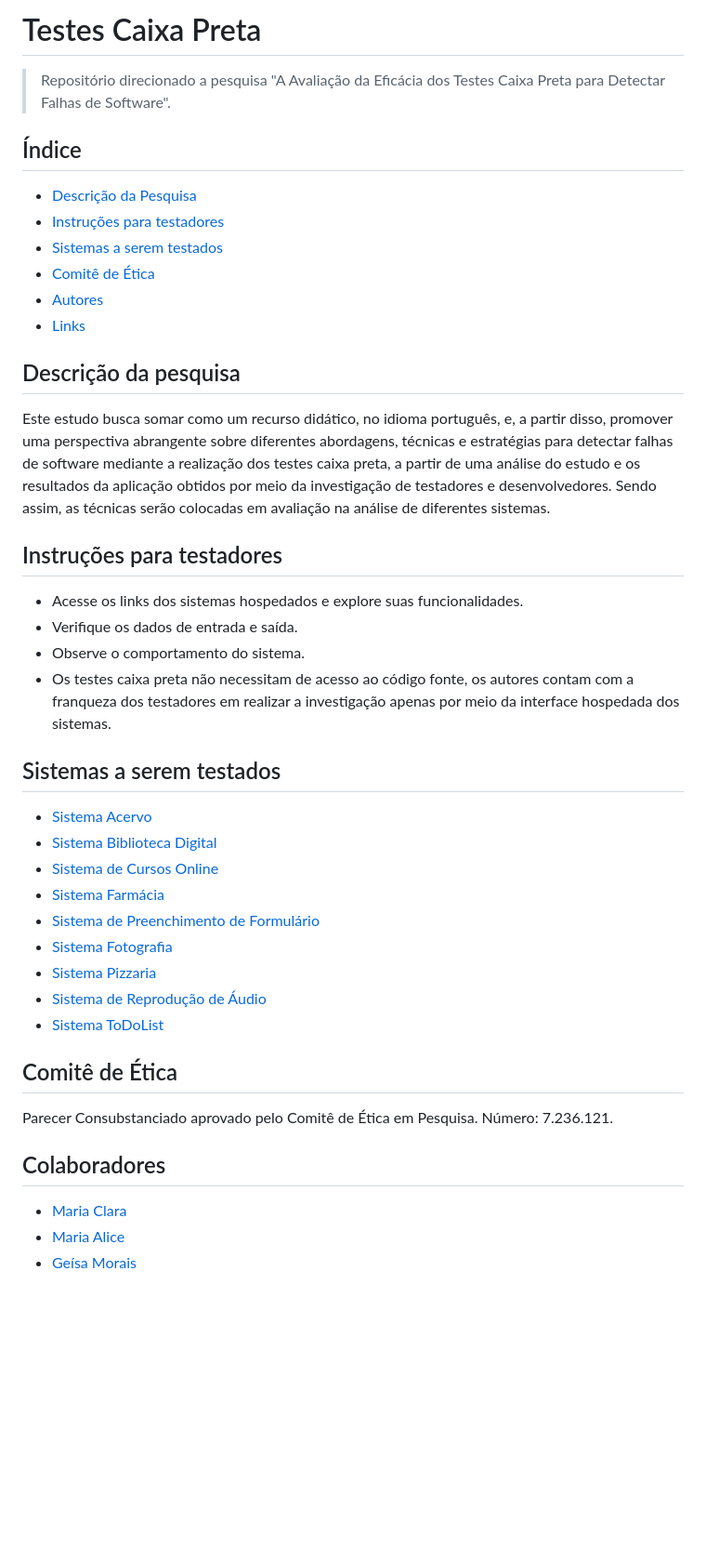
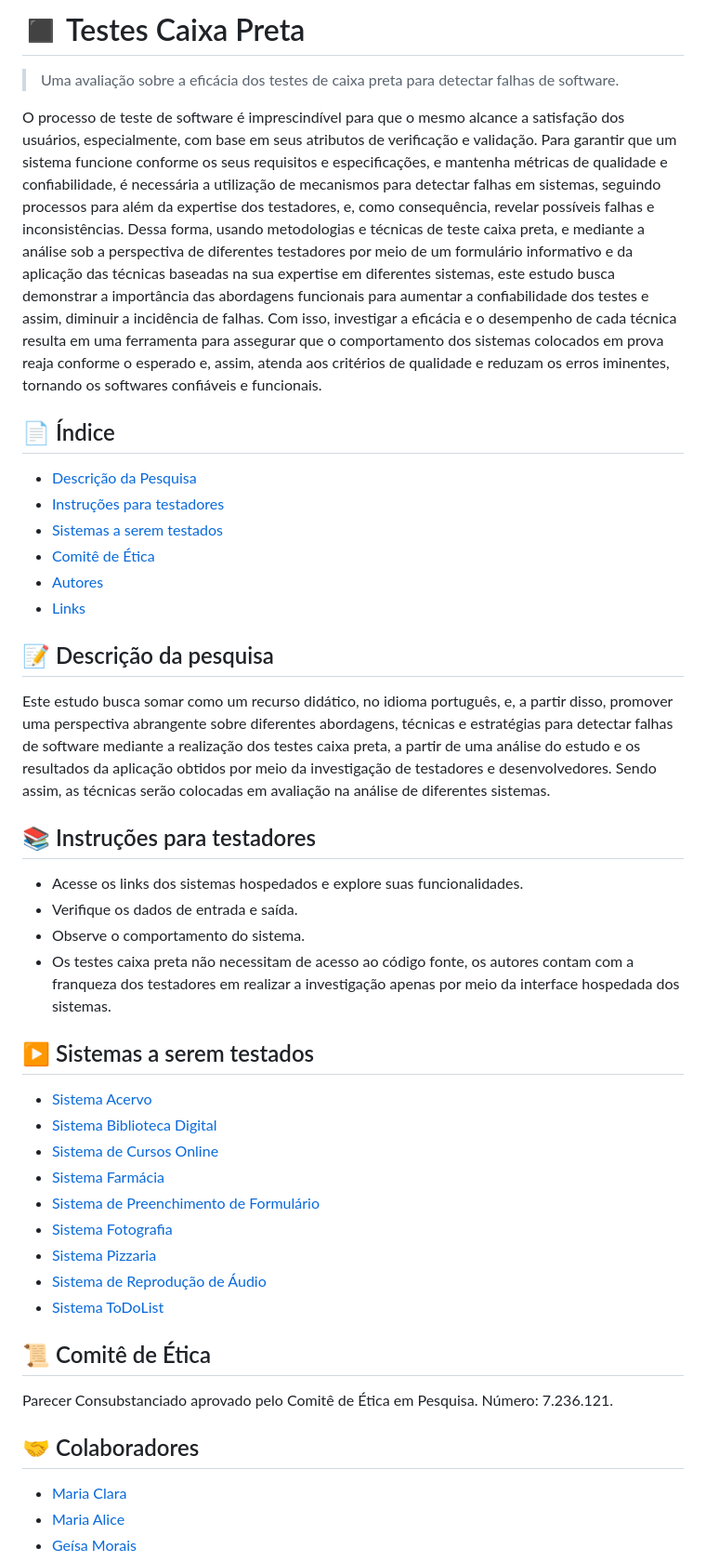
Before and after one commit to clarameira/BlackBoxTesters, a Markdown page: README.md, the part around one of its changes. Shown at 93% size. Rendered like a GitHub page; blank space fills up the shorter version.

Commit message:
docs: readme update

```diff
--- a/README.md
+++ b/README.md
@@ -2,9 +1,11 @@
 
-# Testes Caixa Preta
-> Repositório direcionado a pesquisa "A Avaliação da Eficácia dos Testes Caixa Preta para Detectar Falhas de Software".
+# ◼️ Testes Caixa Preta
+> Uma avaliação sobre a eficácia dos testes de caixa preta para detectar falhas de software.
+
+O processo de teste de software é imprescindível para que o mesmo alcance a satisfação dos usuários, especialmente, com base em seus atributos de verificação e validação. Para garantir que um sistema funcione conforme os seus requisitos e especificações, e mantenha métricas de qualidade e confiabilidade, é necessária a utilização de mecanismos para detectar falhas em sistemas, seguindo processos para além da expertise dos testadores, e, como consequência, revelar possíveis falhas e inconsistências. Dessa forma, usando metodologias e técnicas de teste caixa preta, e mediante a análise sob a perspectiva de diferentes testadores por meio de um formulário informativo e da aplicação das técnicas baseadas na sua expertise em diferentes sistemas, este estudo busca demonstrar a importância das abordagens funcionais para aumentar a confiabilidade dos testes e assim, diminuir a incidência de falhas. Com isso, investigar a eficácia e o desempenho de cada técnica resulta em uma ferramenta para assegurar que o comportamento dos sistemas colocados em prova reaja conforme o esperado e, assim, atenda aos critérios de qualidade e reduzam os erros iminentes, tornando os softwares confiáveis e funcionais.
 
 
-## Índice
+## 📄 Índice
 
 - [Descrição da Pesquisa](#descrição-da-pesquisa)
 - [Instruções para testadores](#instruções-para-testadores)
@@ -23,12 +24,12 @@
 - [Links](#links)
 
 
-## Descrição da pesquisa
+## 📝 Descrição da pesquisa
 
 Este estudo busca somar como um recurso didático, no idioma português, e, a partir disso, promover uma perspectiva abrangente sobre diferentes abordagens, técnicas e estratégias para detectar falhas de software mediante a realização dos testes caixa preta, a partir de uma análise do estudo e os resultados da aplicação obtidos por meio da investigação de testadores e desenvolvedores. Sendo assim, as técnicas serão colocadas em avaliação na análise de diferentes sistemas.
 
 
-## Instruções para testadores
+## 📚 Instruções para testadores
 
 -   Acesse os links dos sistemas hospedados e explore suas funcionalidades.
 -   Verifique os dados de entrada e saída.
@@ -36,7 +37,7 @@ Este estudo busca somar como um recurso didático, no idioma português, e, a pa
 -   Os testes caixa preta não necessitam de acesso ao código fonte, os autores contam com a franqueza dos testadores em realizar a investigação apenas por meio da interface hospedada dos sistemas.
 
 
-## Sistemas a serem testados
+## ▶️ Sistemas a serem testados
 
 - [Sistema Acervo](https://sabv-app.onrender.com/admin/login)
 - [Sistema Biblioteca Digital](https://clarameira.github.io/praticeBlackBox/)
@@ -67,12 +68,12 @@ Este estudo busca somar como um recurso didático, no idioma português, e, a pa
 ### Sistema ToDoList -->
 
 
-## Comitê de Ética
+## 📜 Comitê de Ética
 
 Parecer Consubstanciado aprovado pelo Comitê de Ética em Pesquisa. Número: 7.236.121.
 
 
-## Colaboradores
+## 🤝 Colaboradores
 
 - [Maria Clara](https://github.com/clarameira)
 - [Maria Alice](https://github.com/Malicef)
```
Also changed, not shown: other parts of README.md (+0 -1 lines).
